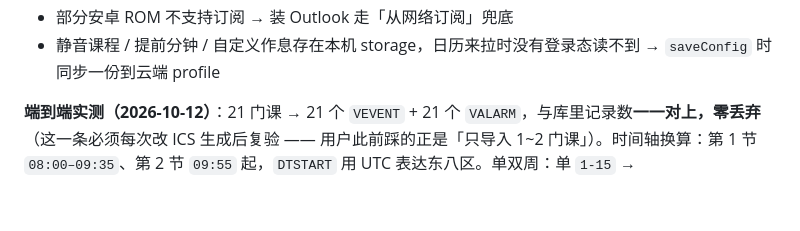
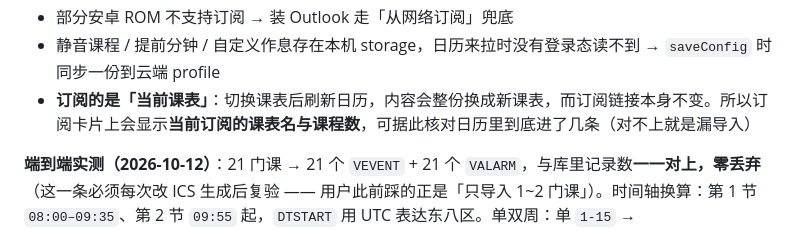
Before and after one commit to CBrui/kexiaoban, a Markdown page: README.md, the part around the change. Drawn GitHub-style; blank space fills up the shorter version.

Commit message:
docs(readme): 订阅日历章节补「订阅的是当前课表」红线与课程数核对说明

```diff
--- a/README.md
+++ b/README.md
@@ -668,6 +668,7 @@ SCHEDULE: {
 - **token 在链接里**：拿到链接即能看课表，所以提供「重新生成」一键作废旧链接
 - 部分安卓 ROM 不支持订阅 → 装 Outlook 走「从网络订阅」兜底
 - 静音课程 / 提前分钟 / 自定义作息存在本机 storage，日历来拉时没有登录态读不到 → `saveConfig` 时同步一份到云端 profile
+- **订阅的是「当前课表」**：切换课表后刷新日历，内容会整份换成新课表，而订阅链接本身不变。所以订阅卡片上会显示**当前订阅的课表名与课程数**，可据此核对日历里到底进了几条（对不上就是漏导入）
 
 **端到端实测（2026-10-12）**：21 门课 → 21 个 `VEVENT` + 21 个 `VALARM`，与库里记录数**一一对上，零丢弃**（这一条必须每次改 ICS 生成后复验 —— 用户此前踩的正是「只导入 1~2 门课」）。时间轴换算：第 1 节 `08:00–09:35`、第 2 节 `09:55` 起，`DTSTART` 用 UTC 表达东八区。单双周：单 `1-15` → `INTERVAL=2;COUNT=8`、双 `2-14` → `INTERVAL=2;COUNT=7`，周次数算对。
 
```
